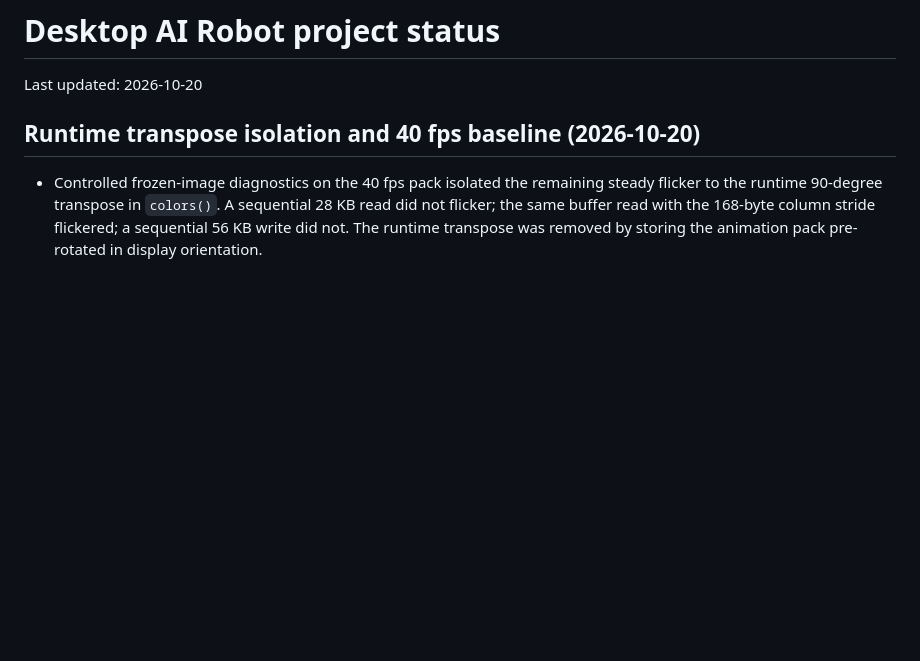
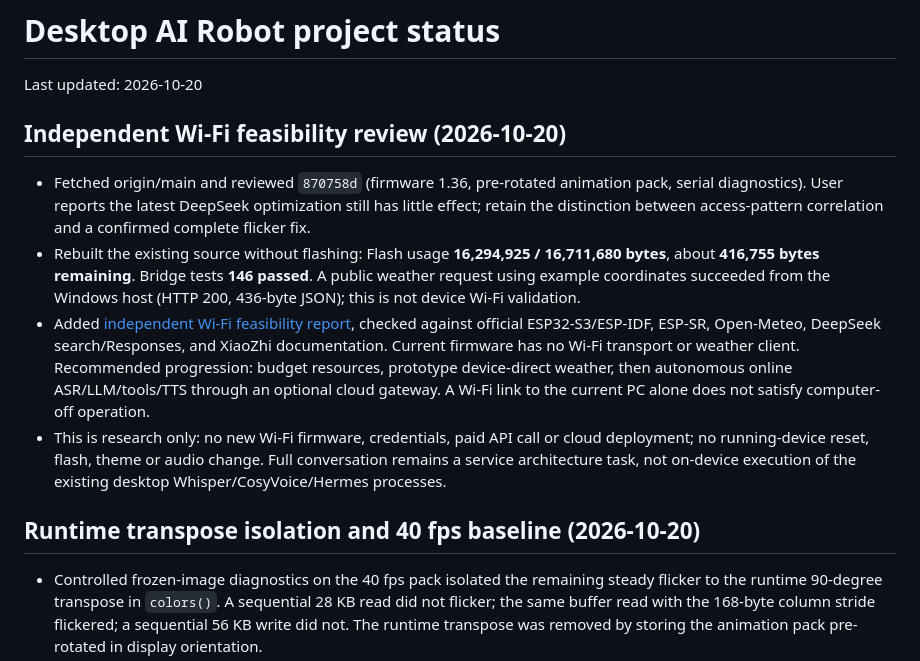
Before and after one commit to rm66nftvmc-lab/desktop-ai-robot, a Markdown page: PROJECT_STATUS.md, the part around the change. GitHub-like rendering; blank space fills up the shorter version.

Commit message:
Research standalone Wi-Fi weather and voice-agent feasibility

```diff
--- a/PROJECT_STATUS.md
+++ b/PROJECT_STATUS.md
@@ -1,6 +1,13 @@
 # Desktop AI Robot project status
 
 Last updated: 2026-10-20
+
+## Independent Wi-Fi feasibility review (2026-10-20)
+
+- Fetched origin/main and reviewed `870758d` (firmware 1.36, pre-rotated animation pack, serial diagnostics). User reports the latest DeepSeek optimization still has little effect; retain the distinction between access-pattern correlation and a confirmed complete flicker fix.
+- Rebuilt the existing source without flashing: Flash usage **16,294,925 / 16,711,680 bytes**, about **416,755 bytes remaining**. Bridge tests **146 passed**. A public weather request using example coordinates succeeded from the Windows host (HTTP 200, 436-byte JSON); this is not device Wi-Fi validation.
+- Added [independent Wi-Fi feasibility report](docs/INDEPENDENT_WIFI_FEASIBILITY.md), checked against official ESP32-S3/ESP-IDF, ESP-SR, Open-Meteo, DeepSeek search/Responses, and XiaoZhi documentation. Current firmware has no Wi-Fi transport or weather client. Recommended progression: budget resources, prototype device-direct weather, then autonomous online ASR/LLM/tools/TTS through an optional cloud gateway. A Wi-Fi link to the current PC alone does not satisfy computer-off operation.
+- This is research only: no new Wi-Fi firmware, credentials, paid API call or cloud deployment; no running-device reset, flash, theme or audio change. Full conversation remains a service architecture task, not on-device execution of the existing desktop Whisper/CosyVoice/Hermes processes.
 
 ## Runtime transpose isolation and 40 fps baseline (2026-10-20)
 
```
Also changed, not shown: docs/INDEPENDENT_WIFI_FEASIBILITY.md (added, +114 -0 lines).
